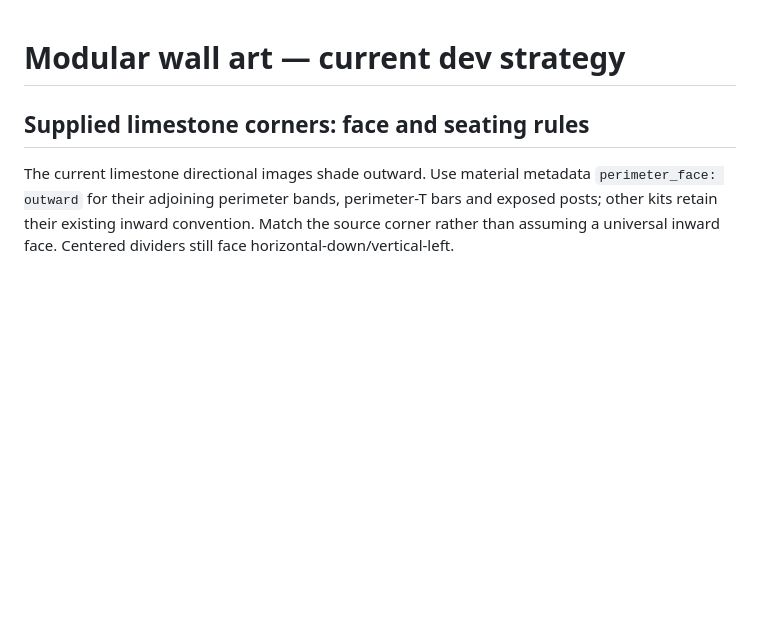
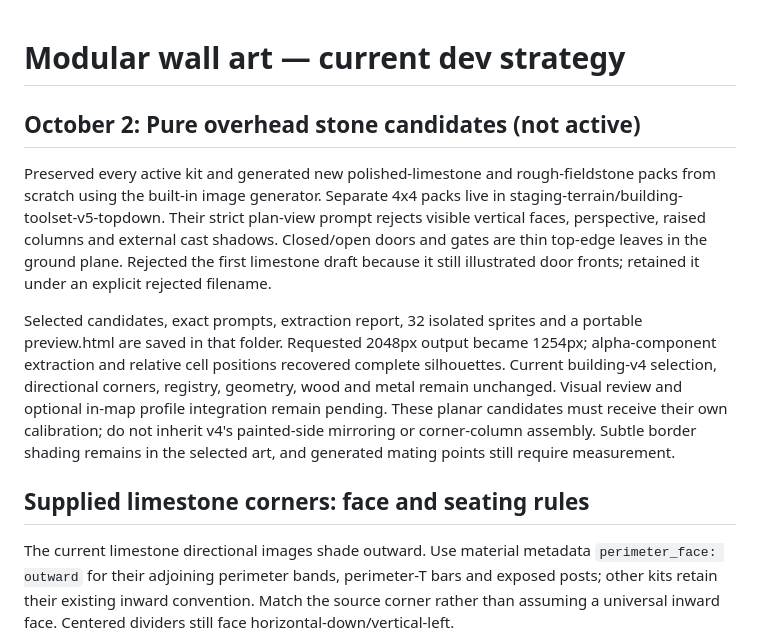
Before and after one commit to marioneo1/fortcamp, a Markdown page: docs/art/MODULAR_WALL_GENERATION_GUIDE.md, the part around the change. Drawn GitHub-style; blank space fills up the shorter version.

Commit message:
Document separate strict overhead stone art candidates

```diff
--- a/docs/art/MODULAR_WALL_GENERATION_GUIDE.md
+++ b/docs/art/MODULAR_WALL_GENERATION_GUIDE.md
@@ -1,4 +1,10 @@
 # Modular wall art — current dev strategy
+
+## October 2: Pure overhead stone candidates (not active)
+
+Preserved every active kit and generated new polished-limestone and rough-fieldstone packs from scratch using the built-in image generator. Separate 4x4 packs live in staging-terrain/building-toolset-v5-topdown. Their strict plan-view prompt rejects visible vertical faces, perspective, raised columns and external cast shadows. Closed/open doors and gates are thin top-edge leaves in the ground plane. Rejected the first limestone draft because it still illustrated door fronts; retained it under an explicit rejected filename.
+
+Selected candidates, exact prompts, extraction report, 32 isolated sprites and a portable preview.html are saved in that folder. Requested 2048px output became 1254px; alpha-component extraction and relative cell positions recovered complete silhouettes. Current building-v4 selection, directional corners, registry, geometry, wood and metal remain unchanged. Visual review and optional in-map profile integration remain pending. These planar candidates must receive their own calibration; do not inherit v4's painted-side mirroring or corner-column assembly. Subtle border shading remains in the selected art, and generated mating points still require measurement.
 
 ## Supplied limestone corners: face and seating rules
 
```
Also changed, not shown: FEATURE_BACKLOG.md (+4 -0 lines), docs/history/MISSION_REFINEMENT_PHASE.md (+6 -0 lines).
